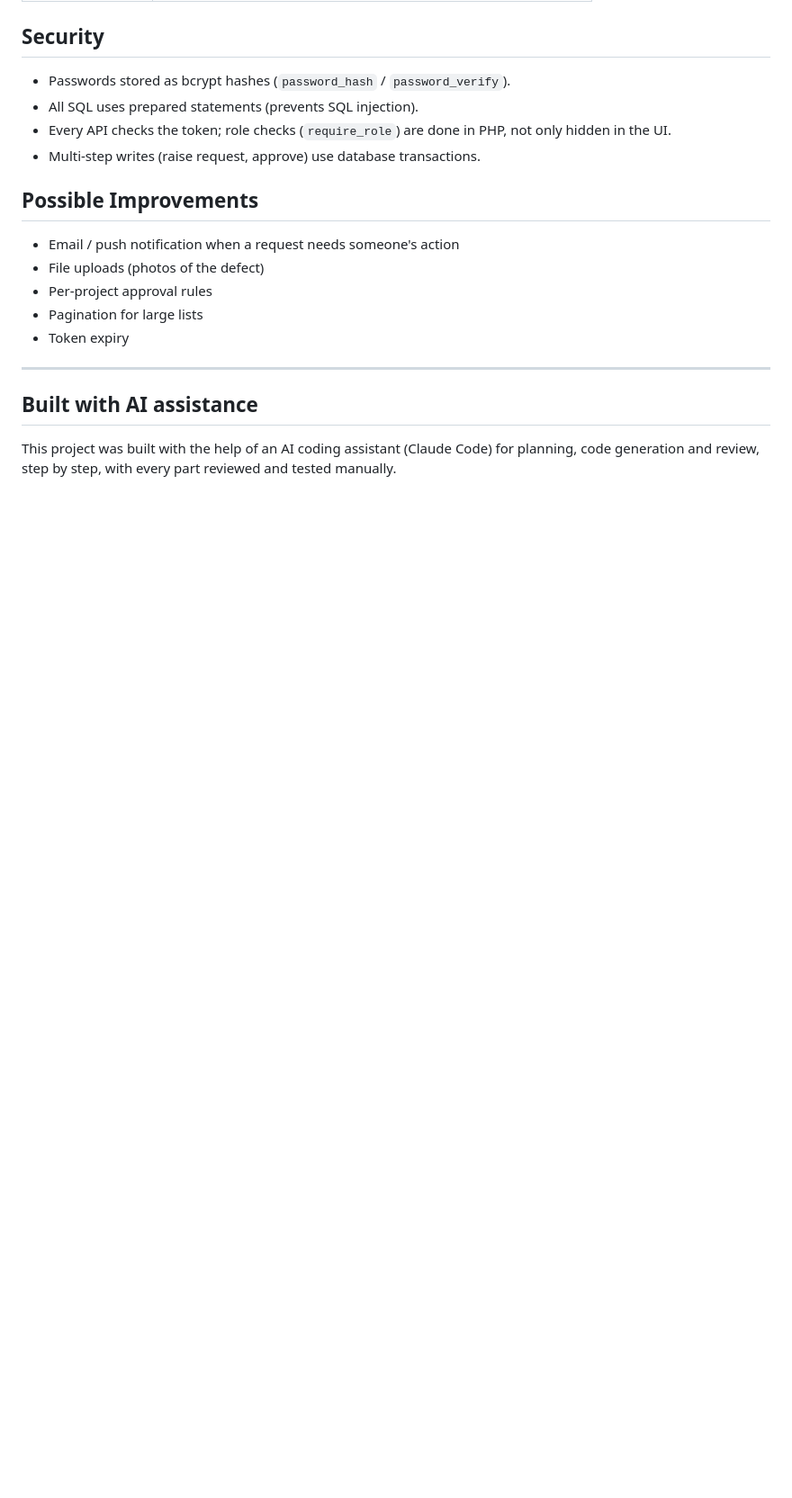
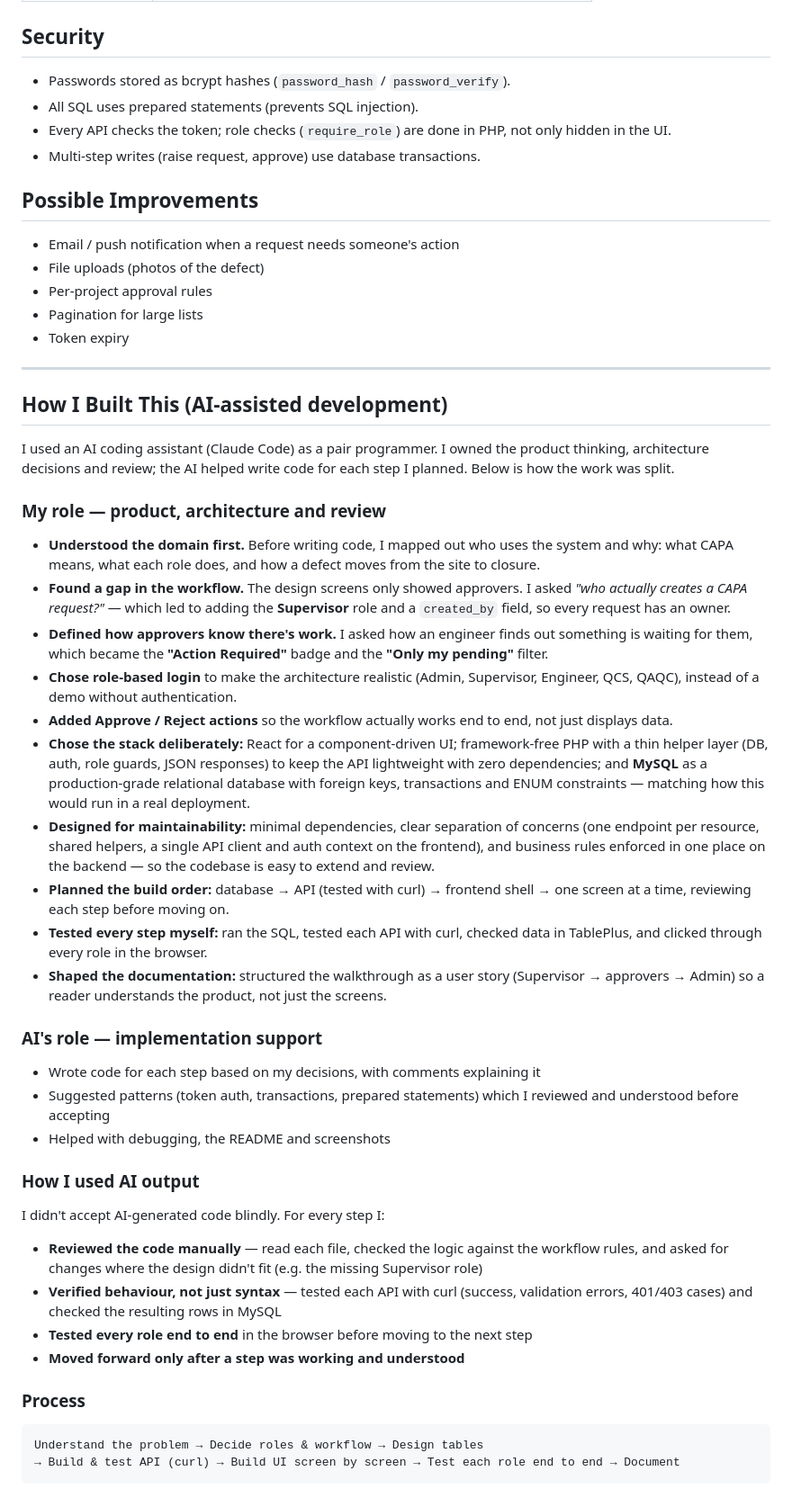
Before and after one commit to tarunnjoshi/sobha-capa, a Markdown page: README.md, the part around the change. Shown at 90% size. GitHub-like rendering; blank space fills up the shorter version.

Commit message:
README: add AI review process

````diff
--- a/README.md
+++ b/README.md
@@ -222,5 +222,36 @@ sobha-capa/
 
 ---
 
-## Built with AI assistance
-This project was built with the help of an AI coding assistant (Claude Code) for planning, code generation and review, step by step, with every part reviewed and tested manually.
+## How I Built This (AI-assisted development)
+
+I used an AI coding assistant (Claude Code) as a pair programmer. I owned the product thinking, architecture decisions and review; the AI helped write code for each step I planned. Below is how the work was split.
+
+### My role — product, architecture and review
+- **Understood the domain first.** Before writing code, I mapped out who uses the system and why: what CAPA means, what each role does, and how a defect moves from the site to closure.
+- **Found a gap in the workflow.** The design screens only showed approvers. I asked *"who actually creates a CAPA request?"* — which led to adding the **Supervisor** role and a `created_by` field, so every request has an owner.
+- **Defined how approvers know there's work.** I asked how an engineer finds out something is waiting for them, which became the **"Action Required"** badge and the **"Only my pending"** filter.
+- **Chose role-based login** to make the architecture realistic (Admin, Supervisor, Engineer, QCS, QAQC), instead of a demo without authentication.
+- **Added Approve / Reject actions** so the workflow actually works end to end, not just displays data.
+- **Chose the stack deliberately:** React for a component-driven UI; framework-free PHP with a thin helper layer (DB, auth, role guards, JSON responses) to keep the API lightweight with zero dependencies; and **MySQL** as a production-grade relational database with foreign keys, transactions and ENUM constraints — matching how this would run in a real deployment.
+- **Designed for maintainability:** minimal dependencies, clear separation of concerns (one endpoint per resource, shared helpers, a single API client and auth context on the frontend), and business rules enforced in one place on the backend — so the codebase is easy to extend and review.
+- **Planned the build order:** database → API (tested with curl) → frontend shell → one screen at a time, reviewing each step before moving on.
+- **Tested every step myself:** ran the SQL, tested each API with curl, checked data in TablePlus, and clicked through every role in the browser.
+- **Shaped the documentation:** structured the walkthrough as a user story (Supervisor → approvers → Admin) so a reader understands the product, not just the screens.
+
+### AI's role — implementation support
+- Wrote code for each step based on my decisions, with comments explaining it
+- Suggested patterns (token auth, transactions, prepared statements) which I reviewed and understood before accepting
+- Helped with debugging, the README and screenshots
+
+### How I used AI output
+I didn't accept AI-generated code blindly. For every step I:
+- **Reviewed the code manually** — read each file, checked the logic against the workflow rules, and asked for changes where the design didn't fit (e.g. the missing Supervisor role)
+- **Verified behaviour, not just syntax** — tested each API with curl (success, validation errors, 401/403 cases) and checked the resulting rows in MySQL
+- **Tested every role end to end** in the browser before moving to the next step
+- **Moved forward only after a step was working and understood**
+
+### Process
+```
+Understand the problem → Decide roles & workflow → Design tables
+→ Build & test API (curl) → Build UI screen by screen → Test each role end to end → Document
+```
````
